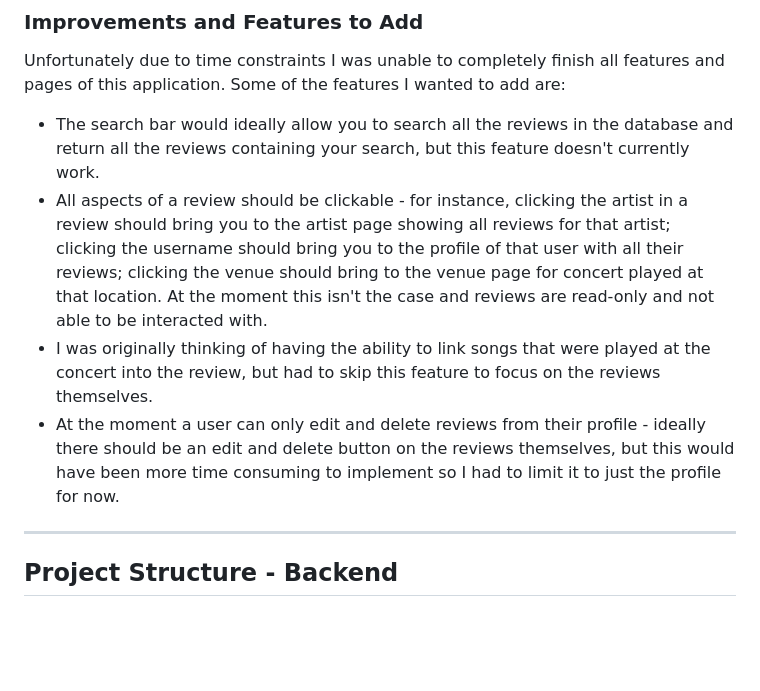
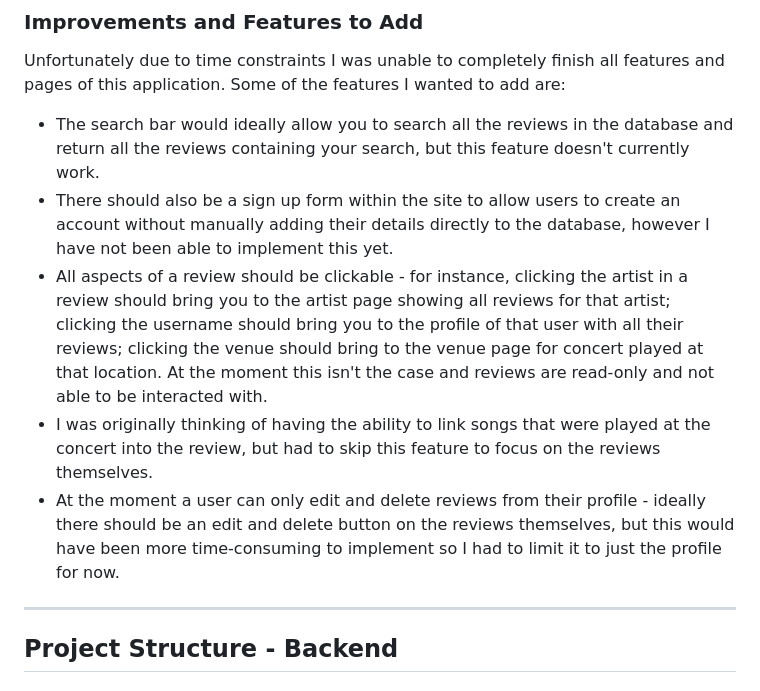
Before and after one commit to mlgranger540/milestone-3, a Markdown page: README.md, the part around the change. Rendered like a GitHub page; blank space fills up the shorter version.

Commit message:
Minor update to README.md

```diff
--- a/README.md
+++ b/README.md
@@ -198,9 +198,10 @@ This feature demonstrates Delete functionality.
 Unfortunately due to time constraints I was unable to completely finish all features and pages of this application. Some of the features I wanted to add are:
 
 - The search bar would ideally allow you to search all the reviews in the database and return all the reviews containing your search, but this feature doesn't currently work.
+- There should also be a sign up form within the site to allow users to create an account without manually adding their details directly to the database, however I have not been able to implement this yet.
 - All aspects of a review should be clickable - for instance, clicking the artist in a review should bring you to the artist page showing all reviews for that artist; clicking the username should bring you to the profile of that user with all their reviews; clicking the venue should bring to the venue page for concert played at that location. At the moment this isn't the case and reviews are read-only and not able to be interacted with.
 - I was originally thinking of having the ability to link songs that were played at the concert into the review, but had to skip this feature to focus on the reviews themselves.
-- At the moment a user can only edit and delete reviews from their profile - ideally there should be an edit and delete button on the reviews themselves, but this would have been more time consuming to implement so I had to limit it to just the profile for now.
+- At the moment a user can only edit and delete reviews from their profile - ideally there should be an edit and delete button on the reviews themselves, but this would have been more time-consuming to implement so I had to limit it to just the profile for now.
 
 ---
 
```
